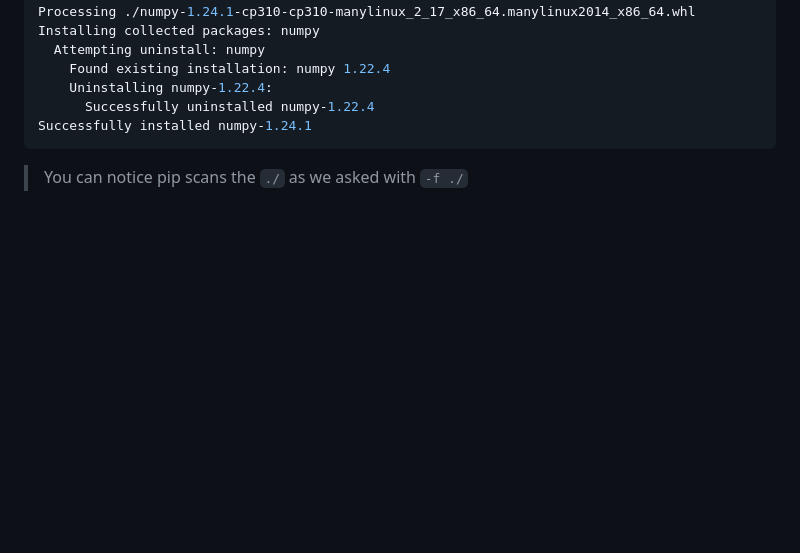
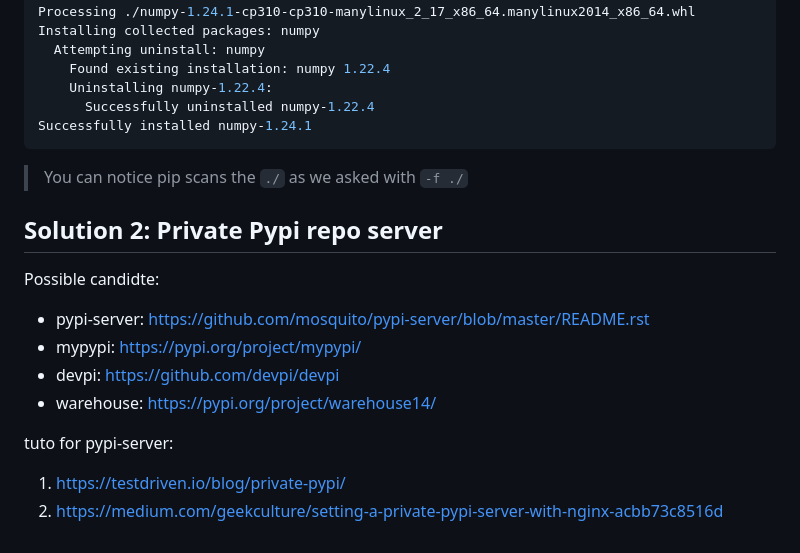
Before and after one commit to pengfei99/Learning_Python, a Markdown page: docs/Install_python_package_offline.md, the part around the change. Rendered like a GitHub page; blank space fills up the shorter version.

````diff
--- a/docs/Install_python_package_offline.md
+++ b/docs/Install_python_package_offline.md
@@ -116,3 +116,18 @@ Successfully installed numpy-1.24.1
 ```
 
 > You can notice pip scans the `./` as we asked with `-f ./`
+
+
+## Solution 2: Private Pypi repo server
+
+Possible candidte:
+- pypi-server: https://github.com/mosquito/pypi-server/blob/master/README.rst
+- mypypi: https://pypi.org/project/mypypi/
+- devpi: https://github.com/devpi/devpi
+- warehouse: https://pypi.org/project/warehouse14/
+
+
+tuto for pypi-server:
+
+1. https://testdriven.io/blog/private-pypi/
+2. https://medium.com/geekculture/setting-a-private-pypi-server-with-nginx-acbb73c8516d
````
